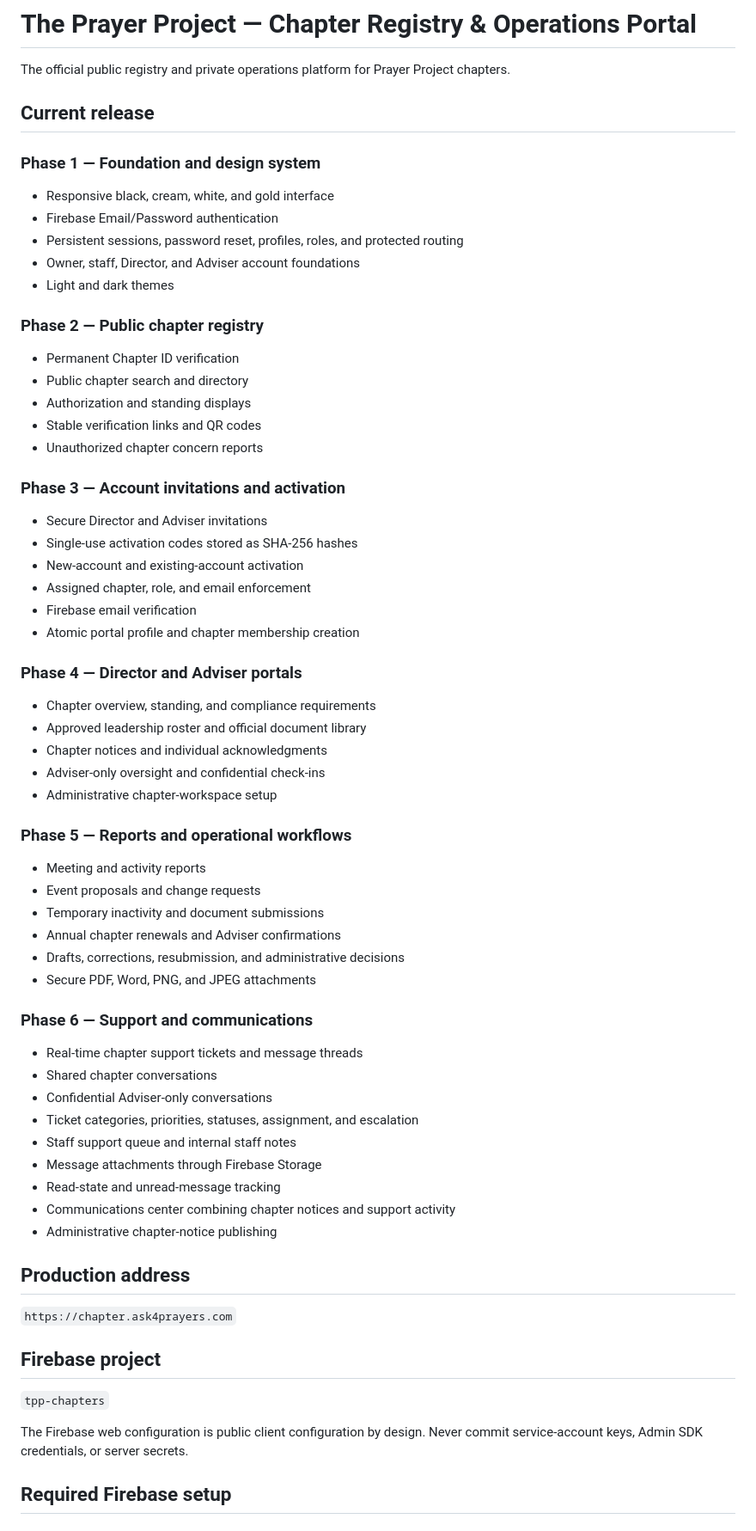
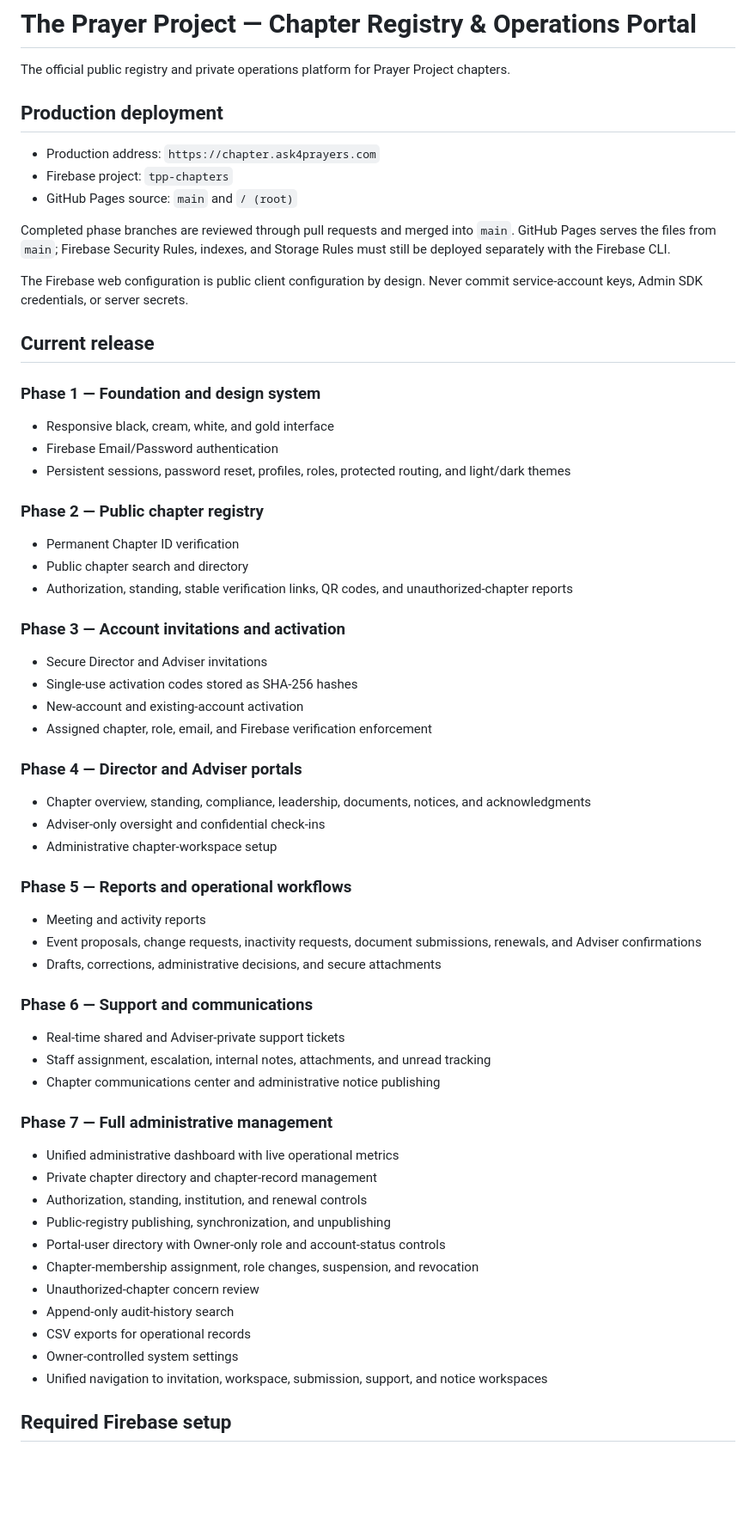
Before and after one commit to Silly-Cheese/tpp-chapters, a Markdown page: README.md, the part around one of its changes. Shown at 86% size. Drawn GitHub-style; blank space fills up the shorter version.

Commit message:
Phase 7: document production deployment and administration release

```diff
--- a/README.md
+++ b/README.md
@@ -1,6 +1,16 @@
 # The Prayer Project — Chapter Registry & Operations Portal
 
 The official public registry and private operations platform for Prayer Project chapters.
+
+## Production deployment
+
+- Production address: `https://chapter.ask4prayers.com`
+- Firebase project: `tpp-chapters`
+- GitHub Pages source: `main` and `/ (root)`
+
+Completed phase branches are reviewed through pull requests and merged into `main`. GitHub Pages serves the files from `main`; Firebase Security Rules, indexes, and Storage Rules must still be deployed separately with the Firebase CLI.
+
+The Firebase web configuration is public client configuration by design. Never commit service-account keys, Admin SDK credentials, or server secrets.
 
 ## Current release
 
@@ -8,65 +18,52 @@ The official public registry and private operations platform for Prayer Project
 
 - Responsive black, cream, white, and gold interface
 - Firebase Email/Password authentication
-- Persistent sessions, password reset, profiles, roles, and protected routing
-- Owner, staff, Director, and Adviser account foundations
-- Light and dark themes
+- Persistent sessions, password reset, profiles, roles, protected routing, and light/dark themes
 
 ### Phase 2 — Public chapter registry
 
 - Permanent Chapter ID verification
 - Public chapter search and directory
-- Authorization and standing displays
-- Stable verification links and QR codes
-- Unauthorized chapter concern reports
+- Authorization, standing, stable verification links, QR codes, and unauthorized-chapter reports
 
 ### Phase 3 — Account invitations and activation
 
 - Secure Director and Adviser invitations
 - Single-use activation codes stored as SHA-256 hashes
 - New-account and existing-account activation
-- Assigned chapter, role, and email enforcement
-- Firebase email verification
-- Atomic portal profile and chapter membership creation
+- Assigned chapter, role, email, and Firebase verification enforcement
 
 ### Phase 4 — Director and Adviser portals
 
-- Chapter overview, standing, and compliance requirements
-- Approved leadership roster and official document library
-- Chapter notices and individual acknowledgments
+- Chapter overview, standing, compliance, leadership, documents, notices, and acknowledgments
 - Adviser-only oversight and confidential check-ins
 - Administrative chapter-workspace setup
 
 ### Phase 5 — Reports and operational workflows
 
 - Meeting and activity reports
-- Event proposals and change requests
-- Temporary inactivity and document submissions
-- Annual chapter renewals and Adviser confirmations
-- Drafts, corrections, resubmission, and administrative decisions
-- Secure PDF, Word, PNG, and JPEG attachments
+- Event proposals, change requests, inactivity requests, document submissions, renewals, and Adviser confirmations
+- Drafts, corrections, administrative decisions, and secure attachments
 
 ### Phase 6 — Support and communications
 
-- Real-time chapter support tickets and message threads
-- Shared chapter conversations
-- Confidential Adviser-only conversations
-- Ticket categories, priorities, statuses, assignment, and escalation
-- Staff support queue and internal staff notes
-- Message attachments through Firebase Storage
-- Read-state and unread-message tracking
-- Communications center combining chapter notices and support activity
-- Administrative chapter-notice publishing
+- Real-time shared and Adviser-private support tickets
+- Staff assignment, escalation, internal notes, attachments, and unread tracking
+- Chapter communications center and administrative notice publishing
 
-## Production address
+### Phase 7 — Full administrative management
 
-`https://chapter.ask4prayers.com`
-
-## Firebase project
-
-`tpp-chapters`
-
-The Firebase web configuration is public client configuration by design. Never commit service-account keys, Admin SDK credentials, or server secrets.
+- Unified administrative dashboard with live operational metrics
+- Private chapter directory and chapter-record management
+- Authorization, standing, institution, and renewal controls
+- Public-registry publishing, synchronization, and unpublishing
+- Portal-user directory with Owner-only role and account-status controls
+- Chapter-membership assignment, role changes, suspension, and revocation
+- Unauthorized-chapter concern review
+- Append-only audit-history search
+- CSV exports for operational records
+- Owner-controlled system settings
+- Unified navigation to invitation, workspace, submission, support, and notice workspaces
 
 ## Required Firebase setup
 
```
Also changed, not shown: other parts of README.md (+25 -27 lines).
